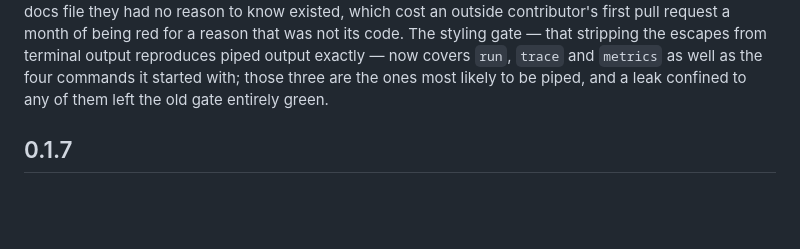
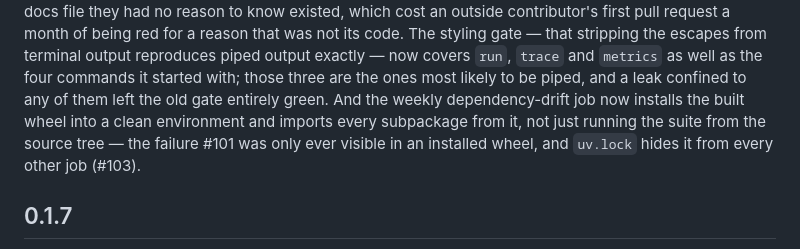
Before and after one commit to CodeGraphContext/GraphARC, a Markdown page: CHANGELOG.md, the part around one of its changes. GitHub-like rendering; blank space fills up the shorter version.

Commit message:
0.1.8: the research registry, and the drift job's wheel walk (#130)
#115 and #129 merged after the release commit. 0.1.8 is still unpublished and
untagged, so folding them into its notes is right for the same reason #124 and
#128 did it.

The research registry gets a full entry: it is a shipped module and it closes
the gap that the planner's headline capability -- decomposition -- was the one
with no runnable example, while the only registry in the box demonstrated
refusal. Credited to @only-ouc, whose pull request it is.

The drift job's wheel walk goes in the tooling paragraph beside the styling
gate: it changes nothing shipped, it changes what a break in shipped behaviour
would be caught by.

Co-authored-by: Claude Opus 5 (1M context) <noreply@anthropic.com>

```diff
--- a/CHANGELOG.md
+++ b/CHANGELOG.md
@@ -31,7 +32,11 @@ a month of being red for a reason that was not its code. The styling gate — th
 stripping the escapes from terminal output reproduces piped output exactly — now
 covers `run`, `trace` and `metrics` as well as the four commands it started
 with; those three are the ones most likely to be piped, and a leak confined to
-any of them left the old gate entirely green.
+any of them left the old gate entirely green. And the weekly dependency-drift
+job now installs the built wheel into a clean environment and imports every
+subpackage from it, not just running the suite from the source tree — the
+failure #101 was only ever visible in an installed wheel, and `uv.lock` hides it
+from every other job (#103).
 
 ## 0.1.7
 
```
Also changed, not shown: other parts of CHANGELOG.md (+1 -0 lines).
